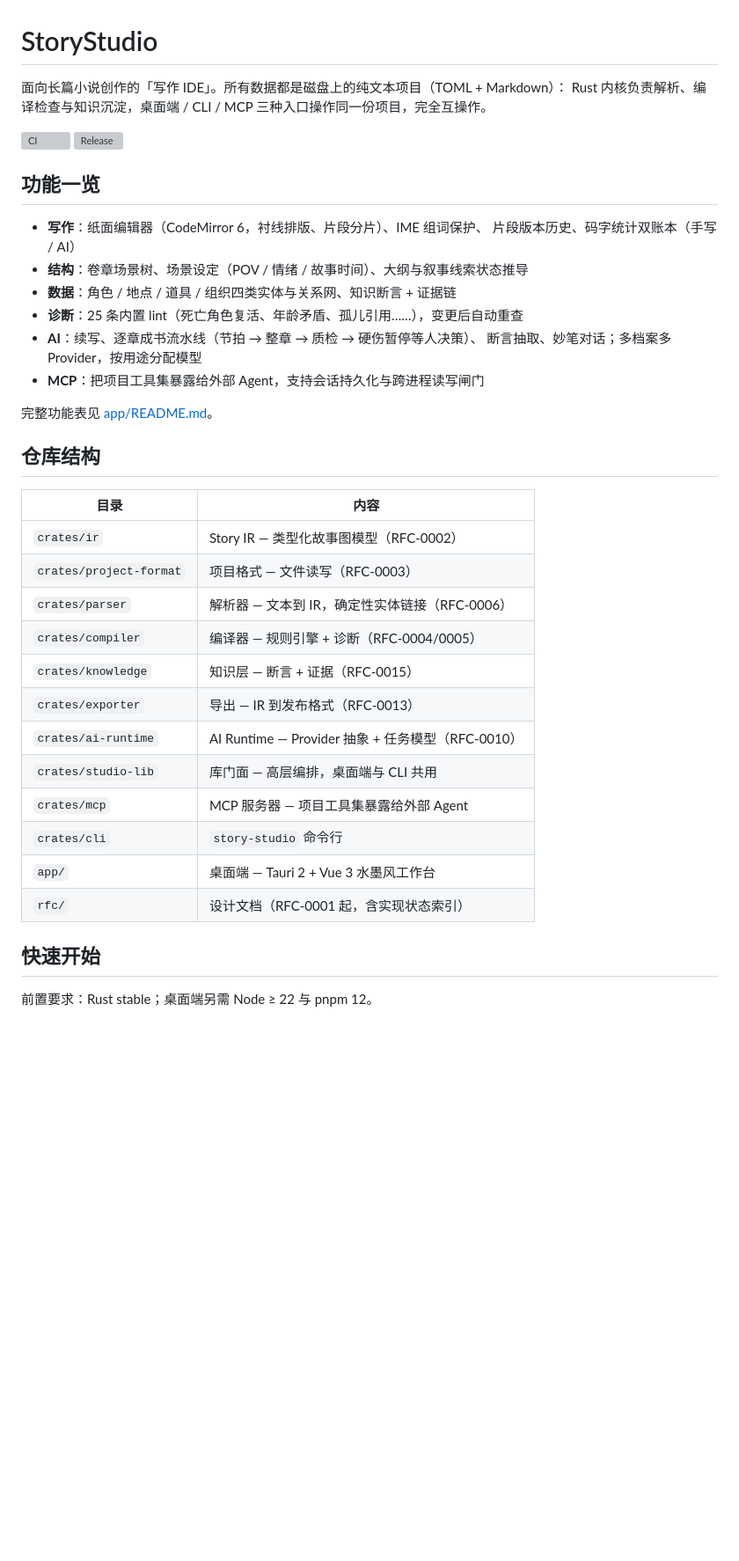
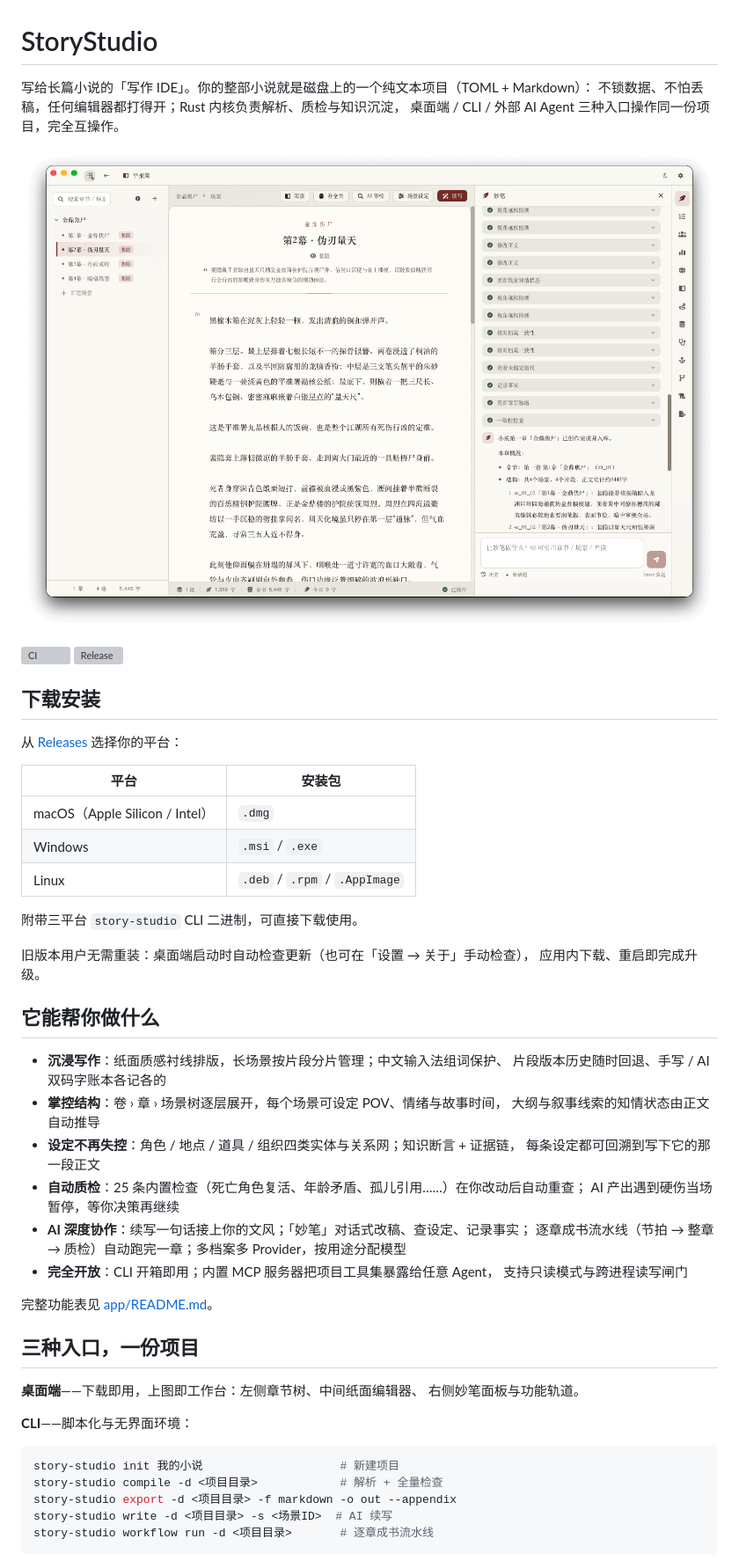
Before and after one commit to taiyuuki/StoryStudio, a Markdown page: README.md, the part around one of its changes. Shown at 88% size. Drawn GitHub-style; pictures changed too: preview0.png (added); blank space fills up the shorter version; grey boxes are pictures that could not be loaded.

Commit message:
docs(readme): README 改版为面向用户风格，添加工作台预览图

````diff
--- a/README.md
+++ b/README.md
@@ -1,42 +1,58 @@
 # StoryStudio
 
-面向长篇小说创作的「写作 IDE」。所有数据都是磁盘上的纯文本项目（TOML + Markdown）：
-Rust 内核负责解析、编译检查与知识沉淀，桌面端 / CLI / MCP 三种入口操作同一份项目，完全互操作。
+写给长篇小说的「写作 IDE」。你的整部小说就是磁盘上的一个纯文本项目（TOML + Markdown）：
+不锁数据、不怕丢稿，任何编辑器都打得开；Rust 内核负责解析、质检与知识沉淀，
+桌面端 / CLI / 外部 AI Agent 三种入口操作同一份项目，完全互操作。
+
+![StoryStudio 工作台](preview0.png)
 
 [![CI](https://github.com/taiyuuki/StoryStudio/actions/workflows/ci.yml/badge.svg)](https://github.com/taiyuuki/StoryStudio/actions/workflows/ci.yml)
 [![Release](https://github.com/taiyuuki/StoryStudio/actions/workflows/release.yml/badge.svg)](https://github.com/taiyuuki/StoryStudio/actions/workflows/release.yml)
 
-## 功能一览
+## 下载安装
 
-- **写作**：纸面编辑器（CodeMirror 6，衬线排版、片段分片）、IME 组词保护、
-  片段版本历史、码字统计双账本（手写 / AI）
-- **结构**：卷章场景树、场景设定（POV / 情绪 / 故事时间）、大纲与叙事线索状态推导
-- **数据**：角色 / 地点 / 道具 / 组织四类实体与关系网、知识断言 + 证据链
-- **诊断**：25 条内置 lint（死亡角色复活、年龄矛盾、孤儿引用……），变更后自动重查
-- **AI**：续写、逐章成书流水线（节拍 → 整章 → 质检 → 硬伤暂停等人决策）、
-  断言抽取、妙笔对话；多档案多 Provider，按用途分配模型
-- **MCP**：把项目工具集暴露给外部 Agent，支持会话持久化与跨进程读写闸门
+从 [Releases](https://github.com/taiyuuki/StoryStudio/releases/latest) 选择你的平台：
+
+| 平台 | 安装包 |
+|------|--------|
+| macOS（Apple Silicon / Intel） | `.dmg` |
+| Windows | `.msi` / `.exe` |
+| Linux | `.deb` / `.rpm` / `.AppImage` |
+
+附带三平台 `story-studio` CLI 二进制，可直接下载使用。
+
+旧版本用户无需重装：桌面端启动时自动检查更新（也可在「设置 → 关于」手动检查），
+应用内下载、重启即完成升级。
+
+## 它能帮你做什么
+
+- **沉浸写作**：纸面质感衬线排版，长场景按片段分片管理；中文输入法组词保护、
+  片段版本历史随时回退、手写 / AI 双码字账本各记各的
+- **掌控结构**：卷 › 章 › 场景树逐层展开，每个场景可设定 POV、情绪与故事时间，
+  大纲与叙事线索的知情状态由正文自动推导
+- **设定不再失控**：角色 / 地点 / 道具 / 组织四类实体与关系网；知识断言 + 证据链，
+  每条设定都可回溯到写下它的那一段正文
+- **自动质检**：25 条内置检查（死亡角色复活、年龄矛盾、孤儿引用……）在你改动后自动重查；
+  AI 产出遇到硬伤当场暂停，等你决策再继续
+- **AI 深度协作**：续写一句话接上你的文风；「妙笔」对话式改稿、查设定、记录事实；
+  逐章成书流水线（节拍 → 整章 → 质检）自动跑完一章；多档案多 Provider，按用途分配模型
+- **完全开放**：CLI 开箱即用；内置 MCP 服务器把项目工具集暴露给任意 Agent，
+  支持只读模式与跨进程读写闸门
 
 完整功能表见 [app/README.md](app/README.md)。
 
-## 仓库结构
+## 三种入口，一份项目
 
-| 目录 | 内容 |
-|------|------|
-| `crates/ir` | Story IR — 类型化故事图模型（RFC-0002） |
-| `crates/project-format` | 项目格式 — 文件读写（RFC-0003） |
-| `crates/parser` | 解析器 — 文本到 IR，确定性实体链接（RFC-0006） |
-| `crates/compiler` | 编译器 — 规则引擎 + 诊断（RFC-0004/0005） |
-| `crates/knowledge` | 知识层 — 断言 + 证据（RFC-0015） |
-| `crates/exporter` | 导出 — IR 到发布格式（RFC-0013） |
-| `crates/ai-runtime` | AI Runtime — Provider 抽象 + 任务模型（RFC-0010） |
-| `crates/studio-lib` | 库门面 — 高层编排，桌面端与 CLI 共用 |
-| `crates/mcp` | MCP 服务器 — 项目工具集暴露给外部 Agent |
-| `crates/cli` | `story-studio` 命令行 |
-| `app/` | 桌面端 — Tauri 2 + Vue 3 水墨风工作台 |
-| `rfc/` | 设计文档（RFC-0001 起，含实现状态索引） |
+**桌面端**——下载即用，上图即工作台：左侧章节树、中间纸面编辑器、
+右侧妙笔面板与功能轨道。
 
-## 快速开始
+**CLI**——脚本化与无界面环境：
 
-前置要求：Rust stable；桌面端另需 Node ≥ 22 与 pnpm 12。
+```bash
+story-studio init 我的小说                    # 新建项目
+story-studio compile -d <项目目录>            # 解析 + 全量检查
+story-studio export -d <项目目录> -f markdown -o out --appendix
+story-studio write -d <项目目录> -s <场景ID>  # AI 续写
+story-studio workflow run -d <项目目录>       # 逐章成书流水线
+```
 
````
Also changed, not shown: other parts of README.md (+27 -32 lines).
